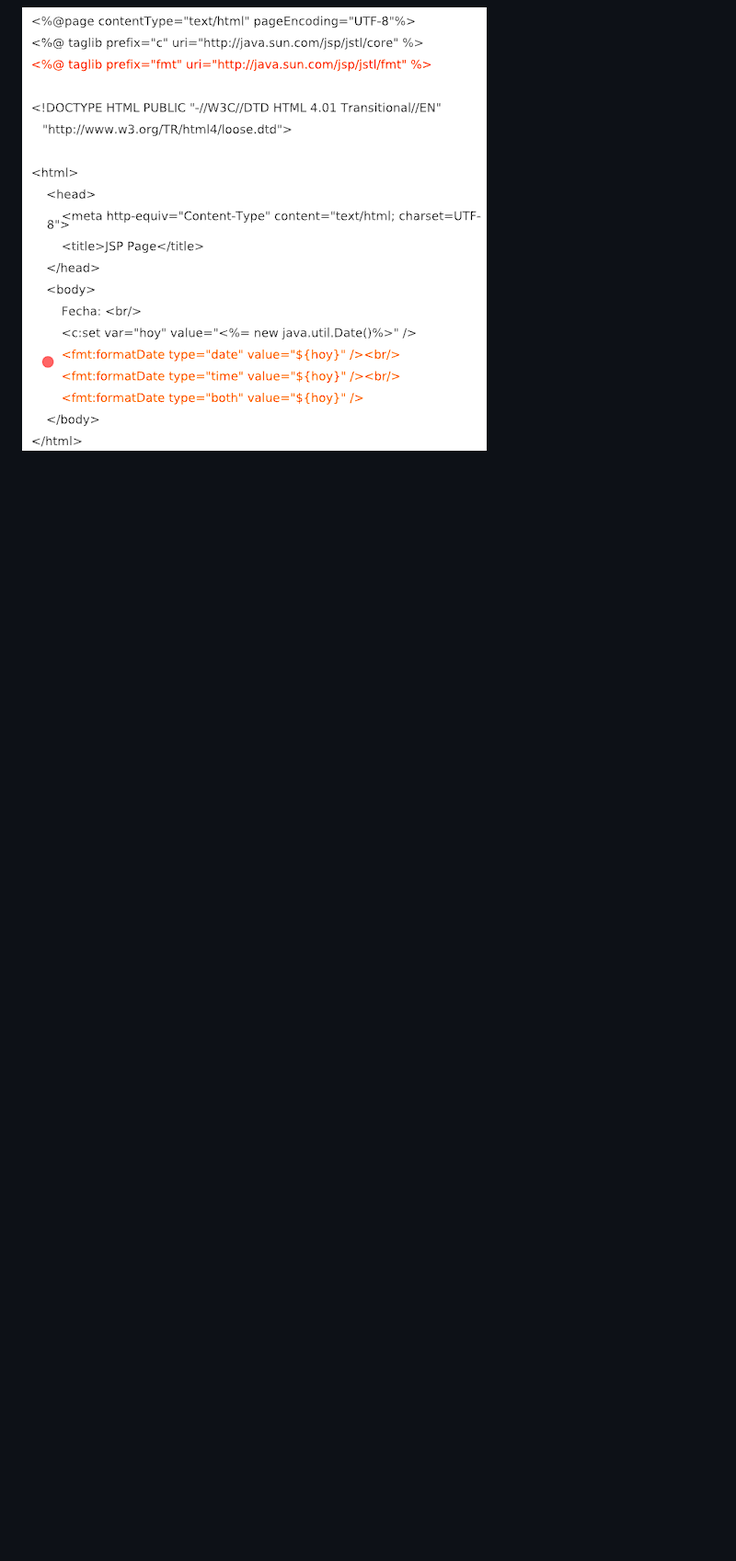
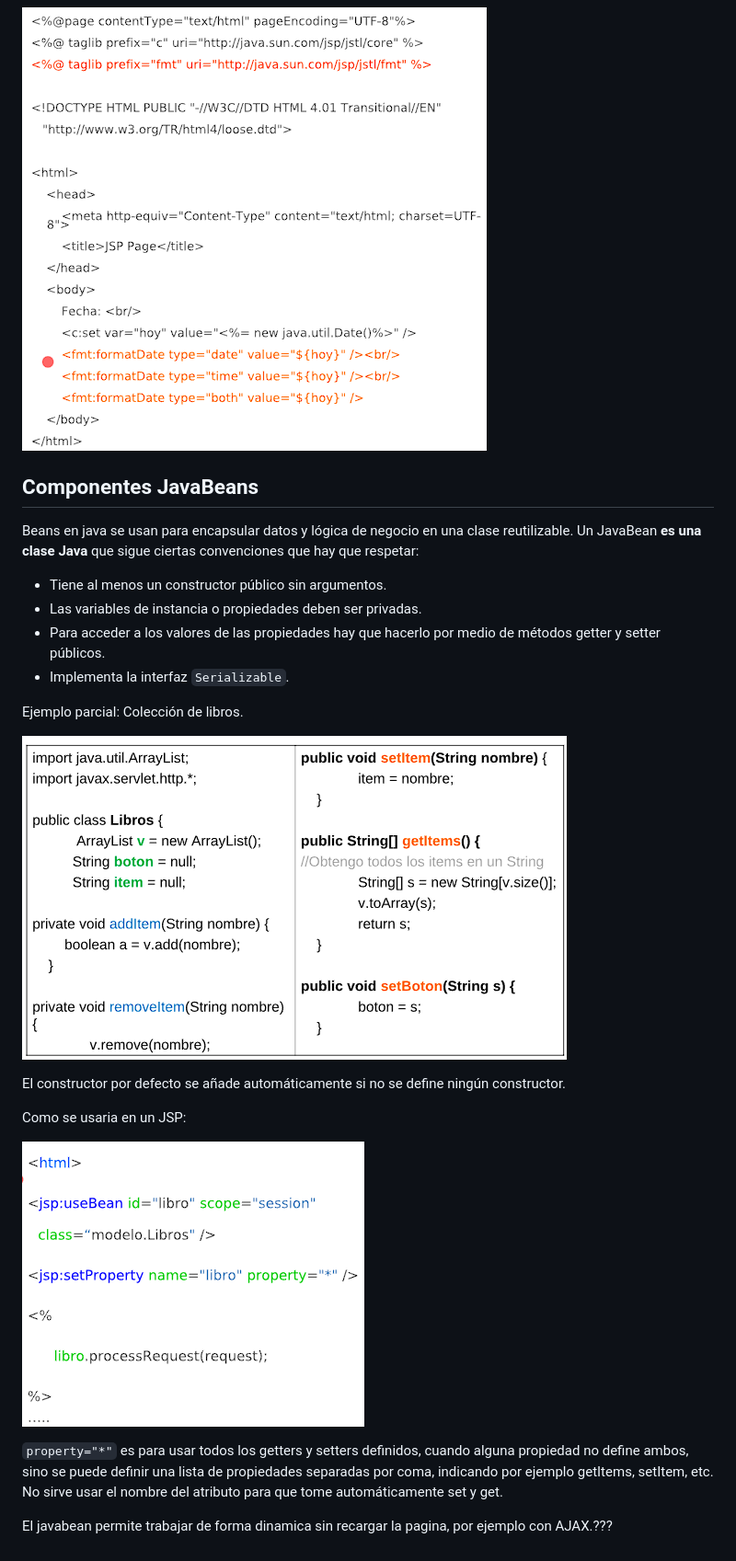
Before and after one commit to martinvarela206/BackEnd-3, a Markdown page: Docs/Clase 05.md, the part around the change printed below. Shown: that part at 92% size. GitHub-like rendering; pictures changed too: Docs/assets/EjemploJavaBean.png (added), Docs/assets/EjemploJavaBeanUsoJSP.png (added); blank space fills up the shorter version.

Commit message:
fix: Clase 05

```diff
--- a/Docs/Clase 05.md
+++ b/Docs/Clase 05.md
@@ -163,3 +170,25 @@ Etiquetas de formato:
 ![alt text](assets/EtiquetasFmt.png)
 
 ![alt text](assets/EjemploEtiquetasFmt.png)
+
+## Componentes JavaBeans
+
+Beans en java se usan para encapsular datos y lógica de negocio en una clase reutilizable. Un JavaBean **es una clase Java** que sigue ciertas convenciones que hay que respetar:
+- Tiene al menos un constructor público sin argumentos.
+- Las variables de instancia o propiedades deben ser privadas.
+- Para acceder a los valores de las propiedades hay que hacerlo por medio de métodos getter y setter públicos.
+- Implementa la interfaz `Serializable`.
+
+Ejemplo parcial: Colección de libros.
+
+![alt text](assets/EjemploJavaBean.png)
+
+El constructor por defecto se añade automáticamente si no se define ningún constructor.
+
+Como se usaria en un JSP:
+
+![alt text](assets/EjemploJavaBeanUsoJSP.png)
+
+`property="*"` es para usar todos los getters y setters definidos, cuando alguna propiedad no define ambos, sino se puede definir una lista de propiedades separadas por coma, indicando por ejemplo getItems, setItem, etc. No sirve usar el nombre del atributo para que tome automáticamente set y get.
+
+El javabean permite trabajar de forma dinamica sin recargar la pagina, por ejemplo con AJAX.???
```
Also changed, not shown: other parts of Docs/Clase 05.md (+7 -0 lines).
